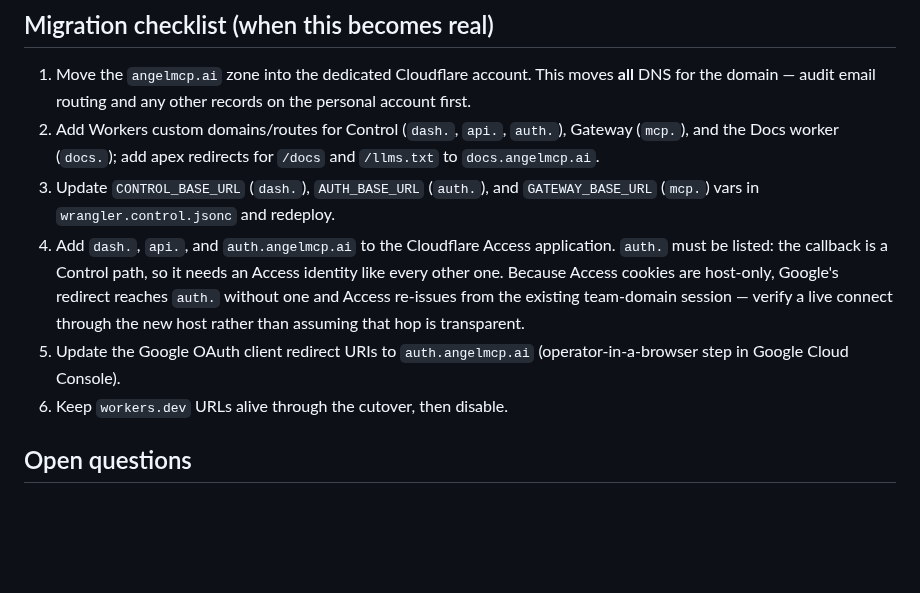
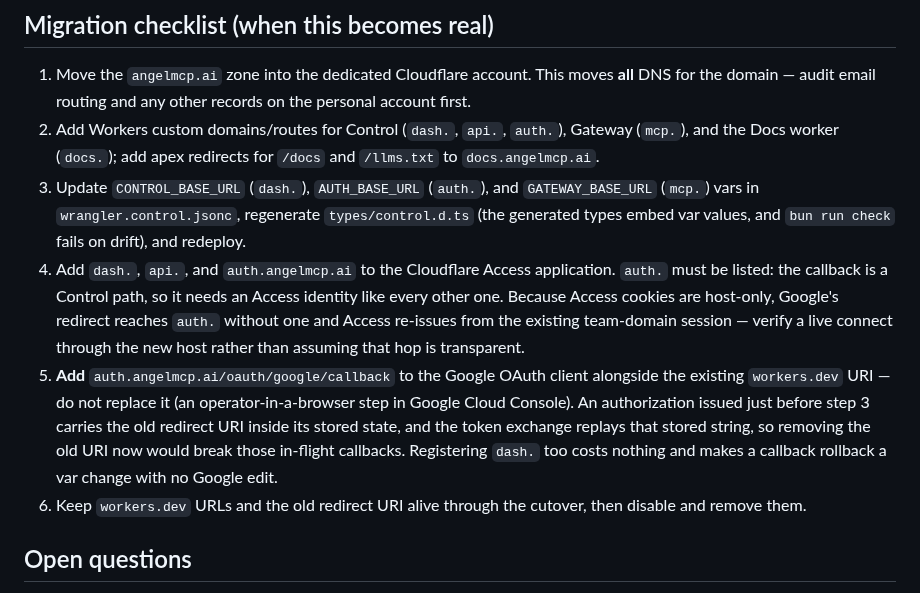
Before and after one commit to exocognito/angel-cloud, a Markdown page: docs/domain-architecture.md, the part around the change. Rendered like a GitHub page; blank space fills up the shorter version.

Commit message:
docs: make the cutover's Google redirect step additive and regenerate types on var changes

```diff
--- a/docs/domain-architecture.md
+++ b/docs/domain-architecture.md
@@ -136,16 +136,24 @@ removes the collision by construction, and two further rules keep it safe:
    Gateway (`mcp.`), and the Docs worker (`docs.`); add apex redirects for
    `/docs` and `/llms.txt` to `docs.angelmcp.ai`.
 3. Update `CONTROL_BASE_URL` (`dash.`), `AUTH_BASE_URL` (`auth.`), and
-   `GATEWAY_BASE_URL` (`mcp.`) vars in `wrangler.control.jsonc` and redeploy.
+   `GATEWAY_BASE_URL` (`mcp.`) vars in `wrangler.control.jsonc`, regenerate
+   `types/control.d.ts` (the generated types embed var values, and `bun run
+   check` fails on drift), and redeploy.
 4. Add `dash.`, `api.`, and `auth.angelmcp.ai` to the Cloudflare Access
    application. `auth.` must be listed: the callback is a Control path, so it
    needs an Access identity like every other one. Because Access cookies are
    host-only, Google's redirect reaches `auth.` without one and Access
    re-issues from the existing team-domain session — verify a live connect
    through the new host rather than assuming that hop is transparent.
-5. Update the Google OAuth client redirect URIs to `auth.angelmcp.ai`
-   (operator-in-a-browser step in Google Cloud Console).
-6. Keep `workers.dev` URLs alive through the cutover, then disable.
+5. **Add** `auth.angelmcp.ai/oauth/google/callback` to the Google OAuth client
+   alongside the existing `workers.dev` URI — do not replace it (an
+   operator-in-a-browser step in Google Cloud Console). An authorization issued
+   just before step 3 carries the old redirect URI inside its stored state, and
+   the token exchange replays that stored string, so removing the old URI now
+   would break those in-flight callbacks. Registering `dash.` too costs nothing
+   and makes a callback rollback a var change with no Google edit.
+6. Keep `workers.dev` URLs and the old redirect URI alive through the cutover,
+   then disable and remove them.
 
 ## Open questions
 
```
